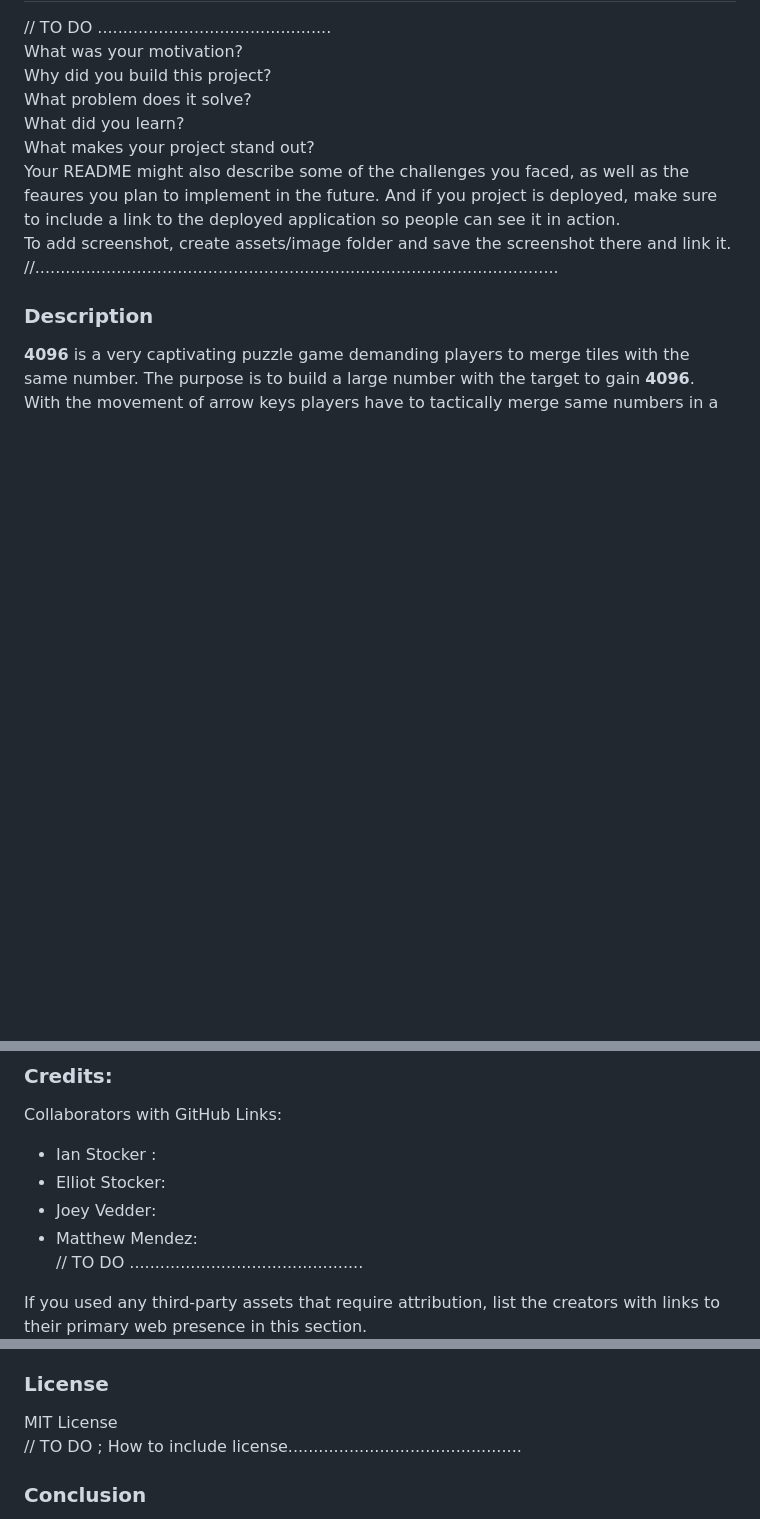
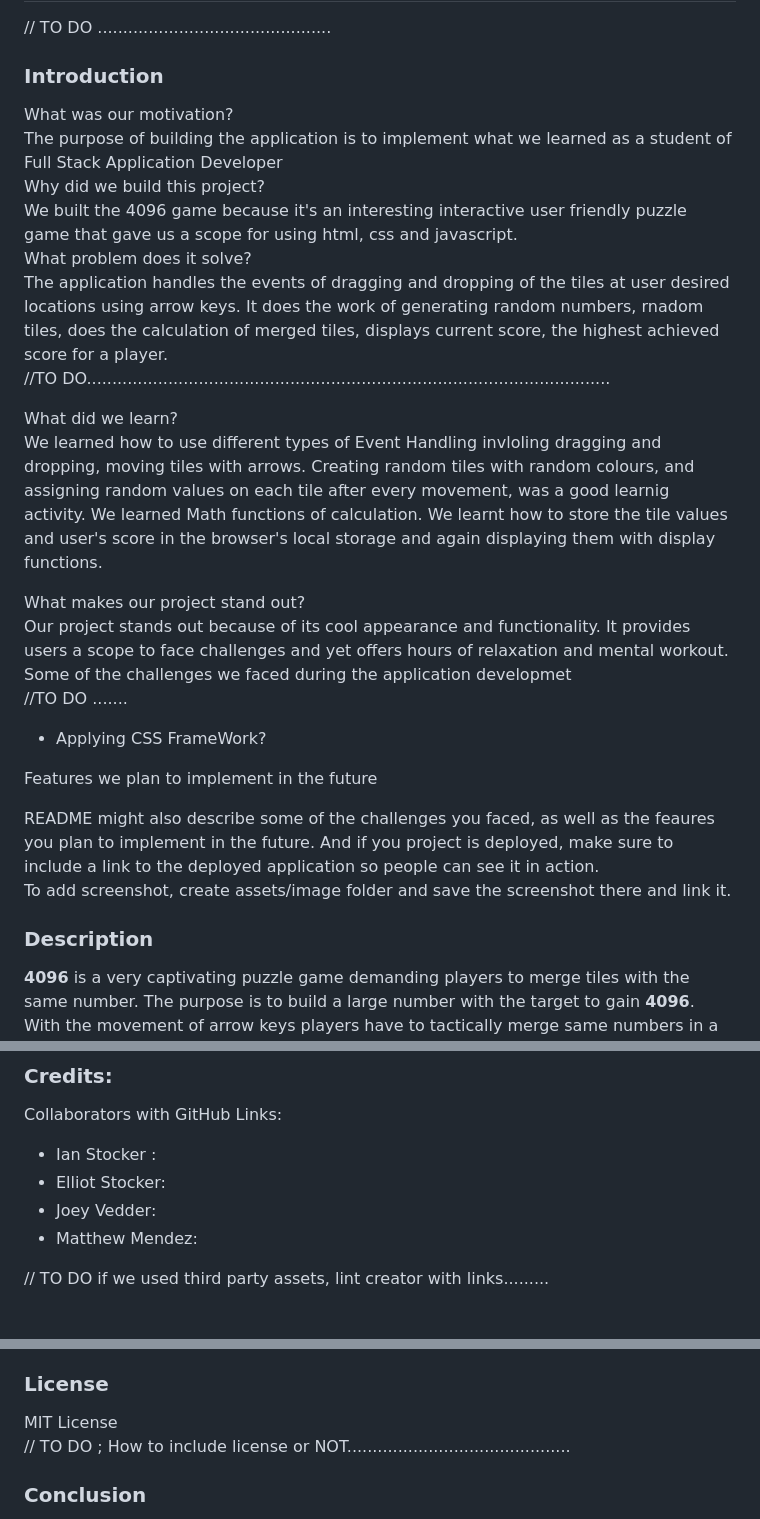
Before and after one commit to JoeyVedder/4096, a Markdown page: README.md, 3 parts joined by grey strips. Rendered like a GitHub page; blank space fills up the shorter version.

```diff
--- a/README.md
+++ b/README.md
@@ -2,13 +3,30 @@
 <font color="green">// TO DO  ..............................................</font>
 <br>
- What was your motivation?<br>
- Why did you build this project?<br>
- What problem does it solve?<br>
-What did you learn?<br>
-What makes your project stand out?<br>
-Your README might also describe some of the challenges you faced, as well as the feaures you plan to implement in the future. And if you project is deployed, make sure to include a link to the deployed application so people can see it in action.<br>
-To add screenshot, create assets/image folder and save the screenshot there and link it.<br>
-<font color="green">//.......................................................................................................</font>
+
+ ### Introduction<br>
+<font color="orange"> What was our motivation?</font><br>
+ The purpose of building the application is to implement what we learned as a student of Full Stack Application Developer<br>
+ <font color="orange">Why did we build this project?</font><br>
+ We built the 4096 game because it's an interesting interactive user friendly puzzle game that gave us a scope for using html, css and javascript.<br>
+ <font color="orange">What problem does it solve?</font><br>
+ The application handles the events of dragging and dropping of the tiles at user desired locations using arrow keys. It does the work of generating random numbers, rnadom tiles, does the calculation of merged tiles, displays current score, the highest achieved score for a player.<br>
+ <font color="green">//TO DO.......................................................................................................</font>
+
+<font color="orange">What did we learn?</font><br>
+We learned how to use different types of Event Handling invloling dragging and dropping, moving tiles with arrows. Creating random tiles with random colours, and assigning random values on each tile after every movement, was a good learnig activity. We learned  Math functions of calculation. We learnt how to store the tile values and user's score in the browser's local storage and again displaying them with display functions.
+
+<font color="orange">What makes our project stand out?</font><br>
+Our project stands out because of its cool appearance and functionality. It provides users a scope to face challenges and yet offers hours of relaxation and mental workout.<br>
+<font color="orange">Some of the challenges we faced during the application developmet</font><br>
+<font color="green">//TO DO .......</font>
+*   Applying CSS FrameWork?
+
+
+<font color="orange">Features we plan to implement in the future</font><br>
+
+
+<font color="green"> README might also describe some of the challenges you faced, as well as the feaures you plan to implement in the future. And if you project is deployed, make sure to include a link to the deployed application so people can see it in action.<br>
+To add screenshot, create assets/image folder and save the screenshot there and link it.</font><br>
 
 ### Description
 
@@ -71,7 +89,7 @@ Collaborators with GitHub Links:
   * Elliot Stocker: <br>
   * Joey Vedder: <br>
   * Matthew Mendez: <br>
-<font color="green">// TO DO  ..............................................</font>
+<font color="green">
+// TO DO  if we used third party assets, lint creator with links.........</font>
 
-  If you used any third-party assets that require attribution, list the creators with links to their primary web presence in this section.
 
@@ -90,7 +109,7 @@ About Terms of Service Help improve this page
 
 ### License
 MIT License<br>
-<font color="green">// TO DO  ; How to include license..............................................</font>
+<font color="green">// TO DO  ; How to include license or NOT............................................</font>
 
 ### Conclusion
 "4096" is a test of foresight, planning, and  strategy. It is not only a game, but provides endless hours of entertainment where players tries hard to reach the ultimate goal of creating a 4096 tile. "4096" offers a rewarding and challenging experience for all, whether one is a casual player looking for a quick puzzle fix or a dedicated gamer who aims for high scores.<br>
```
Also changed, not shown: other parts of README.md (+18 -17 lines).
